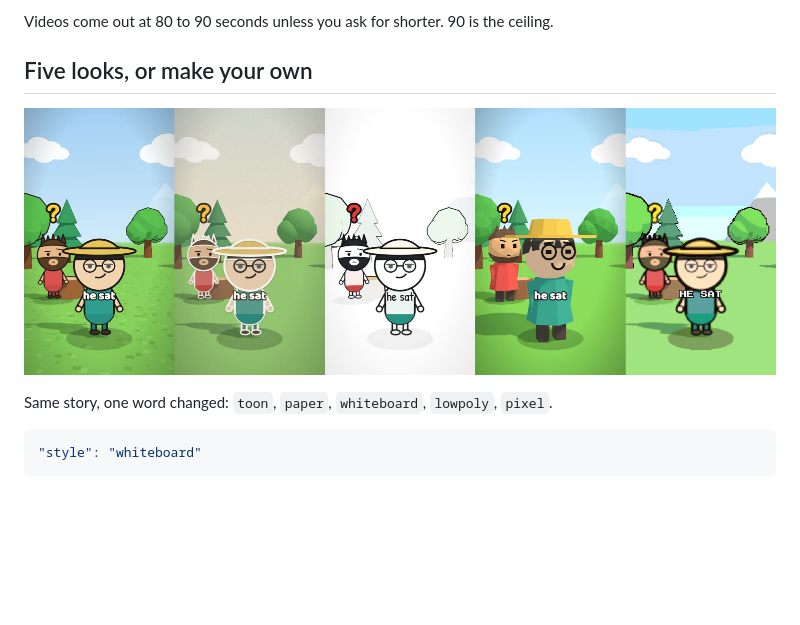
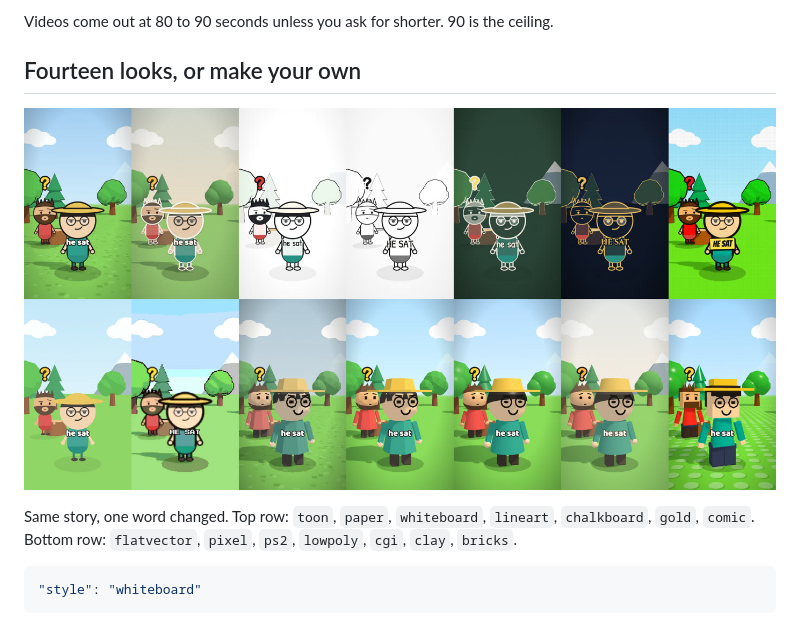
Before and after one commit to themembershipguru/storytoon-skill, a Markdown page: README.md, the part around the change. GitHub-like rendering; pictures changed too: docs/styles.jpg; blank space fills up the shorter version.

Commit message:
Nine more styles: line art, chalkboard, gold, comic, flat vector, ps2, cgi, clay, bricks

````diff
--- a/README.md
+++ b/README.md
@@ -39,11 +39,11 @@ The first run copies the project next to you and does an `npm install`, so give
 
 Videos come out at 80 to 90 seconds unless you ask for shorter. 90 is the ceiling.
 
-## Five looks, or make your own
+## Fourteen looks, or make your own
 
 ![the same scene in five styles](docs/styles.jpg)
 
-Same story, one word changed: `toon`, `paper`, `whiteboard`, `lowpoly`, `pixel`.
+Same story, one word changed. Top row: `toon`, `paper`, `whiteboard`, `lineart`, `chalkboard`, `gold`, `comic`. Bottom row: `flatvector`, `pixel`, `ps2`, `lowpoly`, `cgi`, `clay`, `bricks`.
 
 ```json
 "style": "whiteboard"
````
Also changed, not shown: SKILL.md (+2 -2 lines), references/styles.md (+25 -5 lines), 6 other files.
